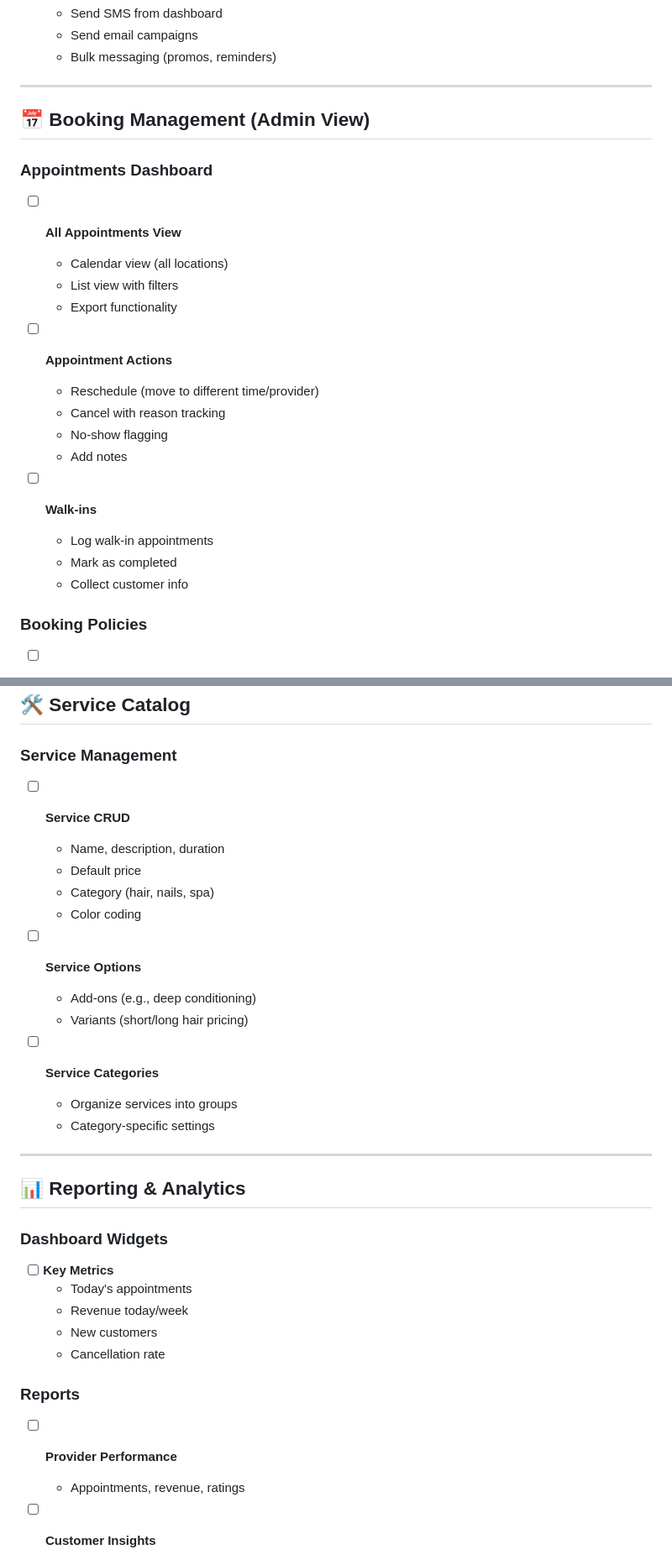
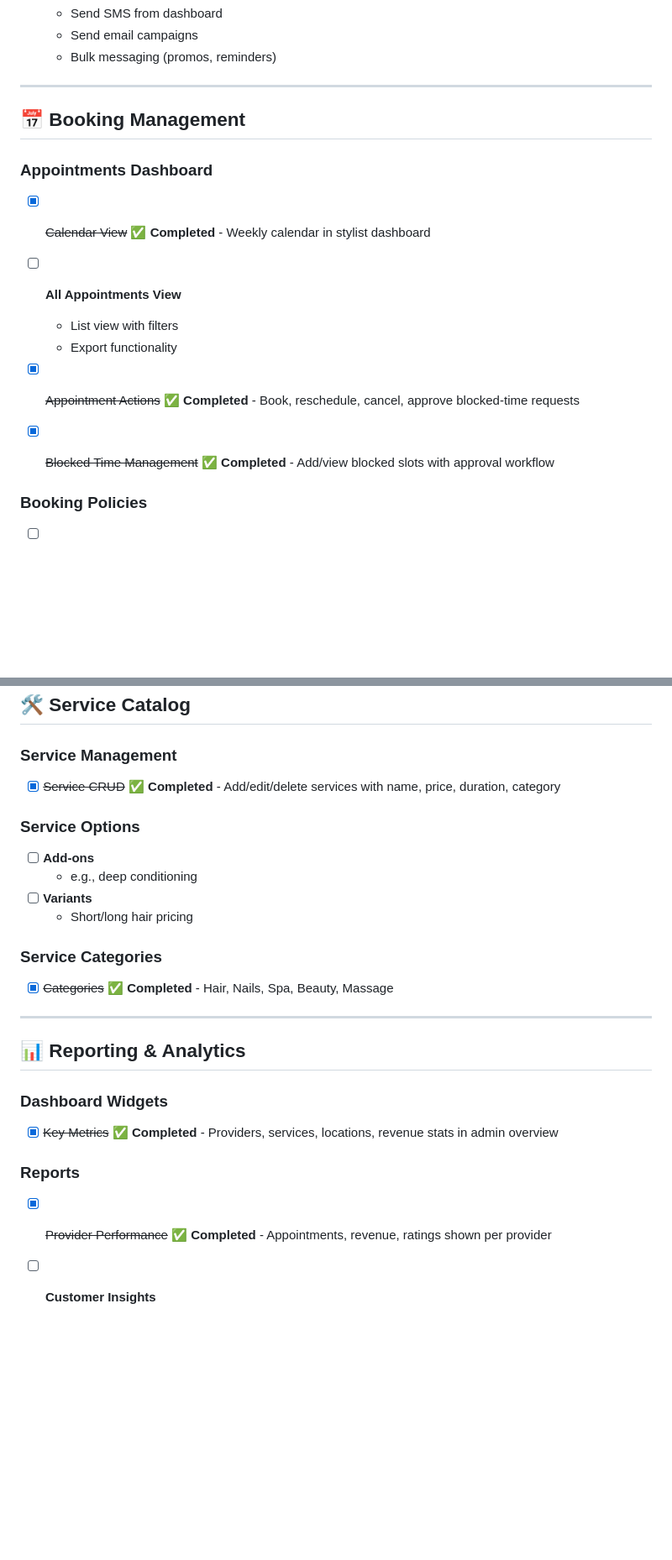
Before and after one commit to rossbot6/ServiceGenie, a Markdown page: IDEAS.md, 2 parts joined by grey strips. Shown at 84% size. Rendered like a GitHub page; blank space fills up the shorter version.

```diff
--- a/IDEAS.md
+++ b/IDEAS.md
@@ -126,24 +80,16 @@ Expand ServiceGenie from a single-salon booking app into a **multi-location salo
 
 ---
 
-## 📅 Booking Management (Admin View)
+## 📅 Booking Management
 
 ### Appointments Dashboard
+- [x] ~~Calendar View~~ ✅ **Completed** - Weekly calendar in stylist dashboard
 - [ ] **All Appointments View**
-  - Calendar view (all locations)
   - List view with filters
   - Export functionality
 
-- [ ] **Appointment Actions**
-  - Reschedule (move to different time/provider)
-  - Cancel with reason tracking
-  - No-show flagging
-  - Add notes
-
-- [ ] **Walk-ins**
-  - Log walk-in appointments
-  - Mark as completed
-  - Collect customer info
+- [x] ~~Appointment Actions~~ ✅ **Completed** - Book, reschedule, cancel, approve blocked-time requests
+- [x] ~~Blocked Time Management~~ ✅ **Completed** - Add/view blocked slots with approval workflow
 
 ### Booking Policies
 - [ ] **Cancellation Rules**
@@ -189,35 +131,26 @@ Expand ServiceGenie from a single-salon booking app into a **multi-location salo
 ## 🛠️ Service Catalog
 
 ### Service Management
-- [ ] **Service CRUD**
-  - Name, description, duration
-  - Default price
-  - Category (hair, nails, spa)
-  - Color coding
+- [x] ~~Service CRUD~~ ✅ **Completed** - Add/edit/delete services with name, price, duration, category
 
-- [ ] **Service Options**
-  - Add-ons (e.g., deep conditioning)
-  - Variants (short/long hair pricing)
+### Service Options
+- [ ] **Add-ons**
+  - e.g., deep conditioning
+- [ ] **Variants**
+  - Short/long hair pricing
 
-- [ ] **Service Categories**
-  - Organize services into groups
-  - Category-specific settings
+### Service Categories
+- [x] ~~Categories~~ ✅ **Completed** - Hair, Nails, Spa, Beauty, Massage
 
 ---
 
 ## 📊 Reporting & Analytics
 
 ### Dashboard Widgets
-- [ ] **Key Metrics**
-  - Today's appointments
-  - Revenue today/week
-  - New customers
-  - Cancellation rate
+- [x] ~~Key Metrics~~ ✅ **Completed** - Providers, services, locations, revenue stats in admin overview
 
 ### Reports
-- [ ] **Provider Performance**
-  - Appointments, revenue, ratings
-
+- [x] ~~Provider Performance~~ ✅ **Completed** - Appointments, revenue, ratings shown per provider
 - [ ] **Customer Insights**
   - Retention rate
   - Visit frequency
```
Also changed, not shown: other parts of IDEAS.md (+65 -107 lines).
